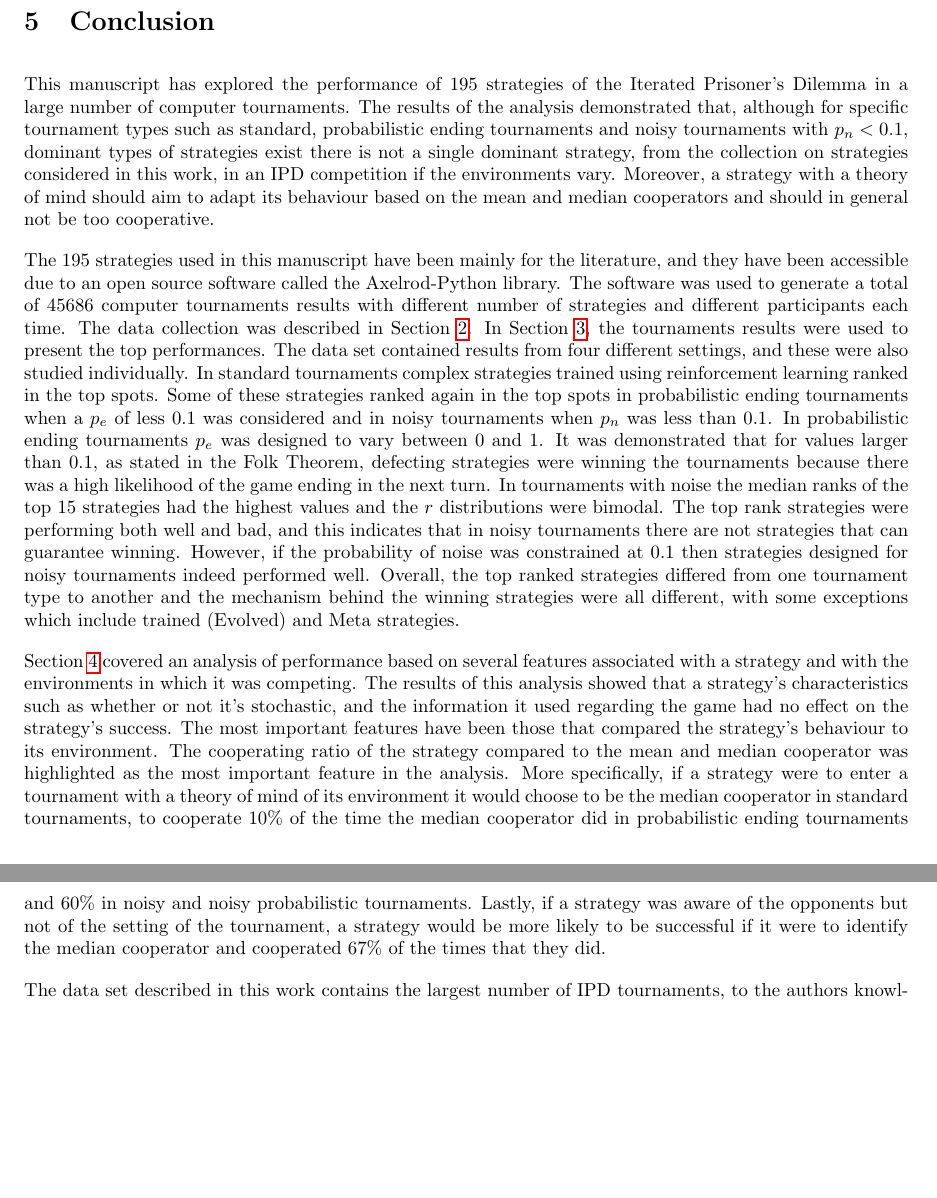
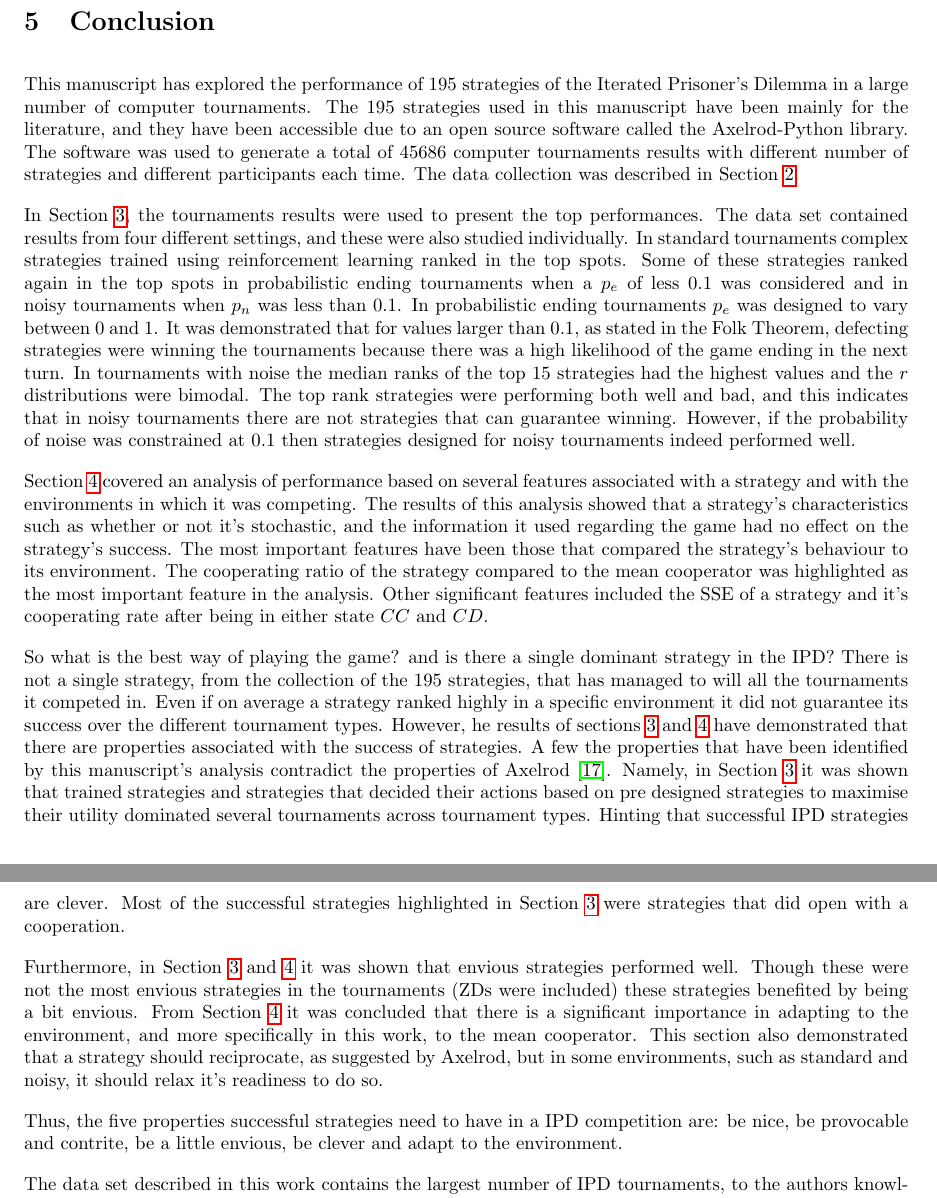
Before and after one commit to Nikoleta-v3/meta-analysis-of-prisoners-dilemma-tournaments, a LaTeX paper (paper/main.tex): two parts of pages 15 and 16 of 33, joined at a grey line, cut so that both start at the same text, the shorter picture padded with empty space. Compiled offline with pdfLaTeX.

Commit message:
finalise conclusion

```diff
--- a/paper/main.tex
+++ b/paper/main.tex
@@ -832,21 +832,16 @@ performance.
 
 \section{Conclusion}\label{section:conclusion}
 
-This manuscript has explored the performance of \numberofstrategies strategies of the Iterated
-Prisoner's Dilemma in a large number of computer tournaments. The results of
-the analysis demonstrated that, although for specific tournament types such as
-standard, probabilistic ending tournaments and noisy tournaments with \(p_n <0.1\), dominant types of strategies exist
-there is not a single dominant strategy, from the collection on strategies considered in this work, in an IPD competition if the environments
-vary. Moreover, a strategy with a theory of mind should aim to adapt its behaviour
-based on the mean and median cooperators and should in general not be too
-cooperative.
-
+This manuscript has explored the performance of \numberofstrategies strategies
+of the Iterated Prisoner's Dilemma in a large number of computer tournaments.
 The \numberofstrategies strategies used in this manuscript have been mainly for
 the literature, and they have been accessible due to an open source software
 called the Axelrod-Python library. The software was used to generate a total of
 \numberofalltournaments computer tournaments results with different number of
 strategies and different participants each time. The data collection was
-described in Section~\ref{section:data_collection}. In
+described in Section~\ref{section:data_collection}.
+
+In
 Section~\ref{section:top_performances}, the tournaments results were used to
 present the top performances. The data set contained results from four different
 settings, and these were also studied individually. In standard tournaments
@@ -863,9 +858,6 @@ The top rank strategies were performing both well and bad, and this indicates
 that in noisy tournaments there are not strategies that can guarantee winning.
 However, if the probability of noise was constrained at 0.1 then strategies
 designed for noisy tournaments indeed performed well.
-Overall, the top ranked strategies differed from one tournament type to
-another and the mechanism behind the winning strategies were all different, with some
-exceptions which include trained (Evolved) and Meta strategies.
 
 Section~\ref{section:evaluation_of_performance} covered an analysis of
 performance based on several features associated with a strategy and with the
@@ -873,16 +865,42 @@ environments in which it was competing. The results of this analysis showed that
 strategy's characteristics such as whether or not it's stochastic, and the information it
 used regarding the game had no effect on the strategy's success. The most
 important features have been those that compared the strategy's behaviour to its
-environment. The cooperating ratio of the strategy compared to the mean and
-median cooperator was highlighted as the most important feature in the analysis.
-More specifically, if a strategy were to enter a tournament with a theory of
-mind of its environment it would choose to be the median cooperator in standard
-tournaments, to cooperate 10\% of the time the median cooperator did in probabilistic ending tournaments and
-60\% in noisy and noisy probabilistic
-tournaments. Lastly, if a strategy was aware of the opponents but not of the
-setting of the tournament, a strategy would be more likely to be successful if
-it were to identify the median cooperator and cooperated 67\% of the times that
-they did.
+environment. The cooperating ratio of the strategy compared to the mean
+cooperator was highlighted as the most important feature in the analysis.
+Other significant features included the SSE of a strategy and it's cooperating
+rate after being in either state \(CC\) and \(CD\).
+
+So what is the best way of playing the game? and is there a single dominant
+strategy in the IPD? There is not a single strategy, from the collection of the
+195 strategies, that has managed to will all the tournaments it competed in.
+Even if on average a strategy ranked highly in a specific environment it did not
+guarantee its success over the different tournament types. However, he results
+of sections~\ref{section:top_performances}
+and~\ref{section:evaluation_of_performance} have demonstrated that there are
+properties associated with the success of strategies. A few the properties that
+have been identified by this manuscript's analysis contradict the properties of
+Axelrod~\cite{Axelrod1981}. Namely, in Section~\ref{section:top_performances} it
+was shown that trained strategies and strategies that decided their actions
+based on pre designed strategies to maximise their utility dominated several
+tournaments across tournament types. Hinting that successful IPD strategies are
+clever. Most of the successful strategies highlighted
+in~Section~\ref{section:top_performances} were strategies that did open with a
+cooperation.
+
+Furthermore, in Section~\ref{section:top_performances}
+and~\ref{section:evaluation_of_performance} it was shown that envious strategies
+performed well. Though these were not the most envious strategies in the
+tournaments (ZDs were included) these strategies benefited by being a bit
+envious. From Section~\ref{section:evaluation_of_performance} it was concluded
+that there is a significant importance in adapting to the environment, and more
+specifically in this work, to the mean cooperator. This section also
+demonstrated that a strategy should reciprocate, as suggested by Axelrod, but in
+some environments, such as standard and noisy, it should relax it's readiness to
+do so.
+
+Thus, the five properties successful strategies need to have in a IPD competition
+are: be nice, be provocable and contrite, be a little envious, be clever and adapt to the
+environment.
 
 The data set described in this work contains the largest number of IPD tournaments,
 to the authors knowledge, and it available at~\cite{data}. Further data mining
```
Also changed, not shown: paper/main.pdf, paper/main.tex (8 more changed lines).
